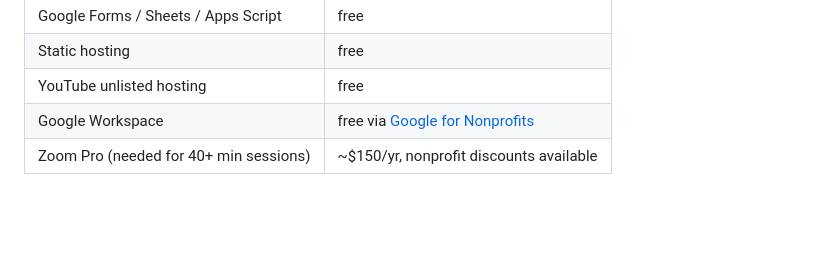
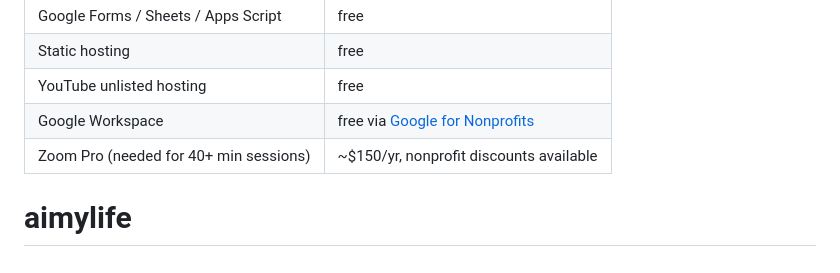
Before and after one commit to digitalartcrew/aimylife, a Markdown page: README.md, the part around the change. Drawn GitHub-style; blank space fills up the shorter version.

```diff
--- a/README.md
+++ b/README.md
@@ -139,3 +139,4 @@ and let Drive enforce access server-side. Details in `docs/01-architecture.md`
 | YouTube unlisted hosting | free |
 | Google Workspace | free via [Google for Nonprofits](https://www.google.com/nonprofits/) |
 | Zoom Pro (needed for 40+ min sessions) | ~$150/yr, nonprofit discounts available |
+# aimylife
```
